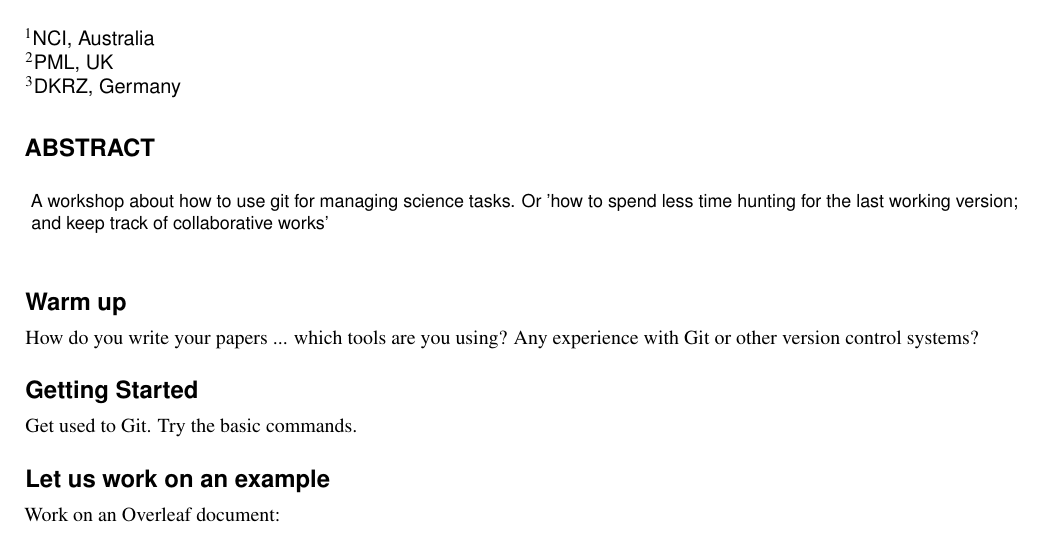
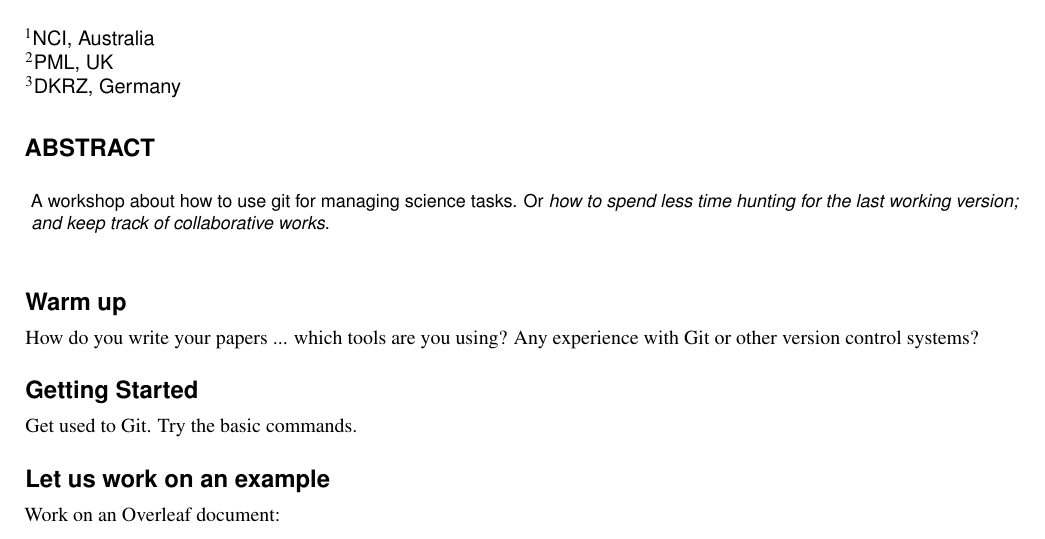
Before and after one commit to cehbrecht/gitforscience-sandbox, a LaTeX paper (main.tex): part of the page, cut so that both start at the same text. Compiled offline with pdfLaTeX.

Commit message:
Update on Overleaf.

```diff
--- a/main.tex
+++ b/main.tex
@@ -15,7 +15,7 @@
 
 \begin{abstract}
   A workshop about how to use git for managing science tasks.
-  Or 'how to spend less time hunting for the last working version; and keep track of collaborative works'
+  Or \emph{how to spend less time hunting for the last working version; and keep track of collaborative works}.
 \end{abstract}
 \begin{document}
 
```
